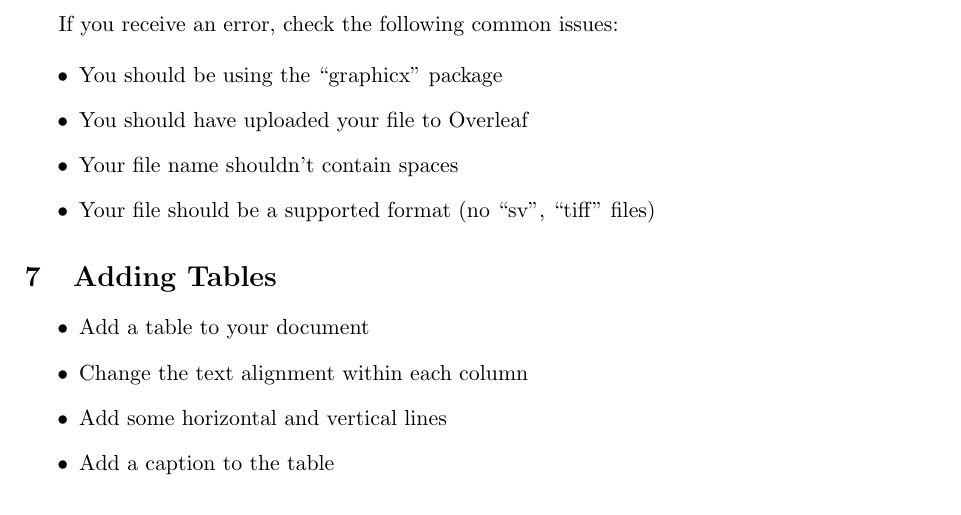
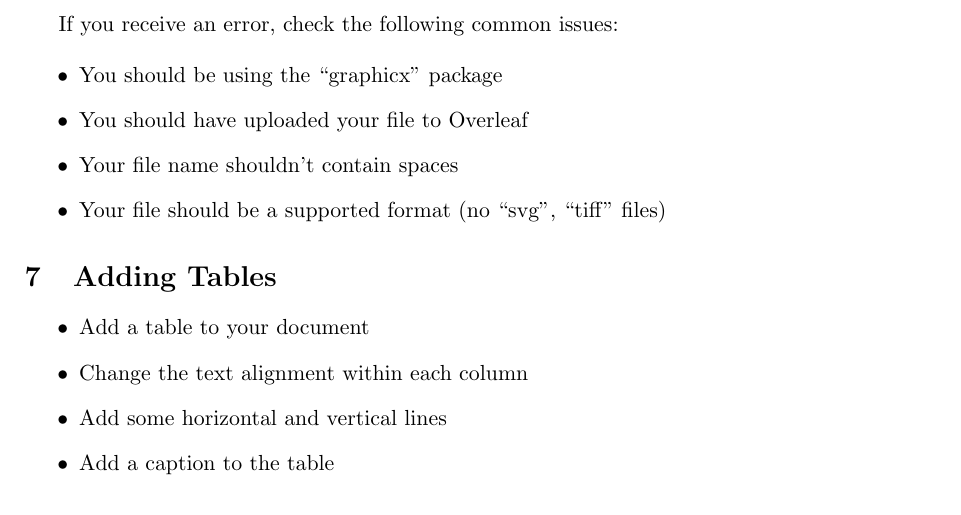
Before and after one commit to ImperialCollegeLondon/RCDS-introduction-to-latex, a LaTeX document (problem_sheet.tex): part of page 2 of 2, cut so that both start at the same text. Compiled offline with pdfLaTeX.

Commit message:
Minor updates

```diff
--- a/problem_sheet.tex
+++ b/problem_sheet.tex
@@ -63,7 +63,7 @@ If you receive an error, check the following common issues:
 \item You should be using the ``graphicx'' package
 \item You should have uploaded your file to Overleaf
 \item Your file name shouldn't contain spaces
-\item Your file should be a supported format (no ``sv'', ``tiff'' files)
+\item Your file should be a supported format (no ``svg'', ``tiff'' files)
 \end{itemize}
 
 \section{Adding Tables}
```
Also changed, not shown: problem_sheet.pdf.
